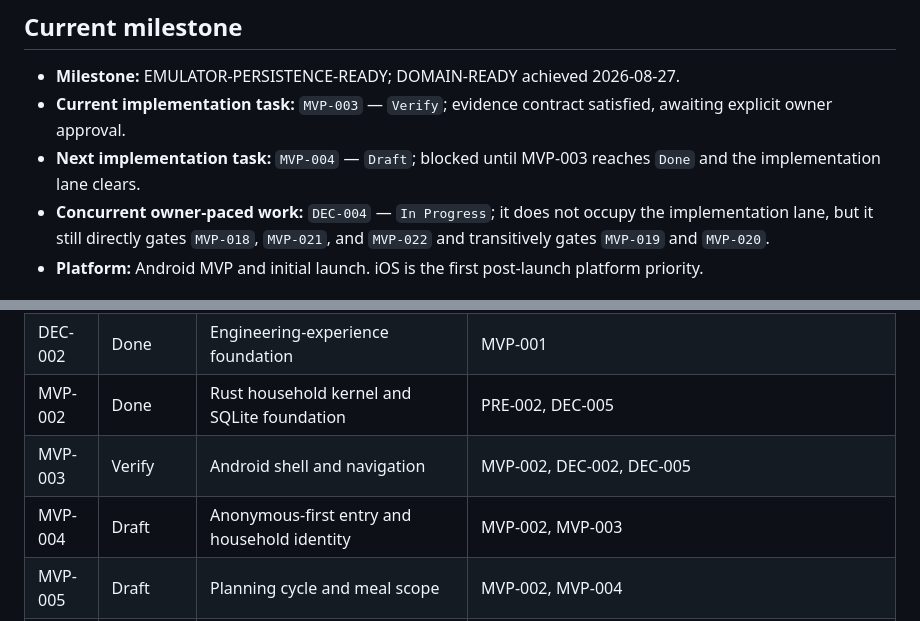
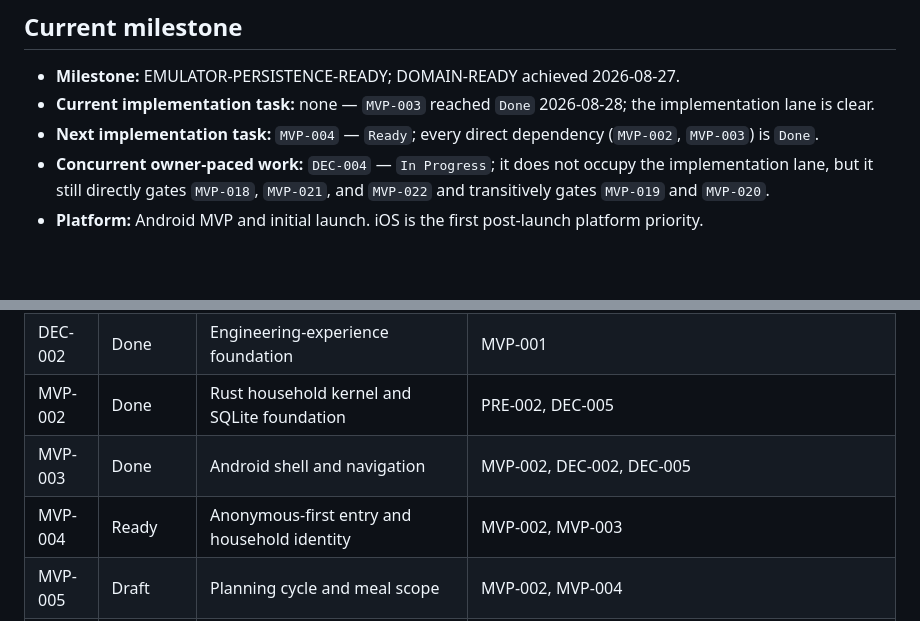
Before and after one commit to davidt0504/MealMate, a Markdown page: docs/ROADMAP.md, 2 parts joined by grey strips. GitHub-like rendering; blank space fills up the shorter version.

```diff
--- a/docs/ROADMAP.md
+++ b/docs/ROADMAP.md
@@ -5,8 +5,8 @@ This is the durable operational source of truth after the MVP as well as during
 ## Current milestone
 
 - **Milestone:** EMULATOR-PERSISTENCE-READY; DOMAIN-READY achieved 2026-08-27.
-- **Current implementation task:** `MVP-003` — `Verify`; evidence contract satisfied, awaiting explicit owner approval.
-- **Next implementation task:** `MVP-004` — `Draft`; blocked until MVP-003 reaches `Done` and the implementation lane clears.
+- **Current implementation task:** none — `MVP-003` reached `Done` 2026-08-28; the implementation lane is clear.
+- **Next implementation task:** `MVP-004` — `Ready`; every direct dependency (`MVP-002`, `MVP-003`) is `Done`.
 - **Concurrent owner-paced work:** `DEC-004` — `In Progress`; it does not occupy the implementation lane, but it still directly gates `MVP-018`, `MVP-021`, and `MVP-022` and transitively gates `MVP-019` and `MVP-020`.
 - **Platform:** Android MVP and initial launch. iOS is the first post-launch platform priority.
 
@@ -36,8 +36,8 @@ This is the durable operational source of truth after the MVP as well as during
 | DEC-005 | Done | Bridge backend and core-language commitment | PRE-002 |
 | DEC-002 | Done | Engineering-experience foundation | MVP-001 |
 | MVP-002 | Done | Rust household kernel and SQLite foundation | PRE-002, DEC-005 |
-| MVP-003 | Verify | Android shell and navigation | MVP-002, DEC-002, DEC-005 |
-| MVP-004 | Draft | Anonymous-first entry and household identity | MVP-002, MVP-003 |
+| MVP-003 | Done | Android shell and navigation | MVP-002, DEC-002, DEC-005 |
+| MVP-004 | Ready | Anonymous-first entry and household identity | MVP-002, MVP-003 |
 | MVP-005 | Draft | Planning cycle and meal scope | MVP-002, MVP-004 |
 | MVP-006 | Draft | Minimal onboarding/preferences | MVP-003, MVP-004, MVP-005 |
 | MVP-007 | Draft | Ingredient and recipe foundation | MVP-002, MVP-004 |
```
Also changed, not shown: other parts of docs/ROADMAP.md (+2 -1 lines), KNOWN_ISSUES-low.md (+21 -1 lines), KNOWN_ISSUES.md (+1 -1 lines).
